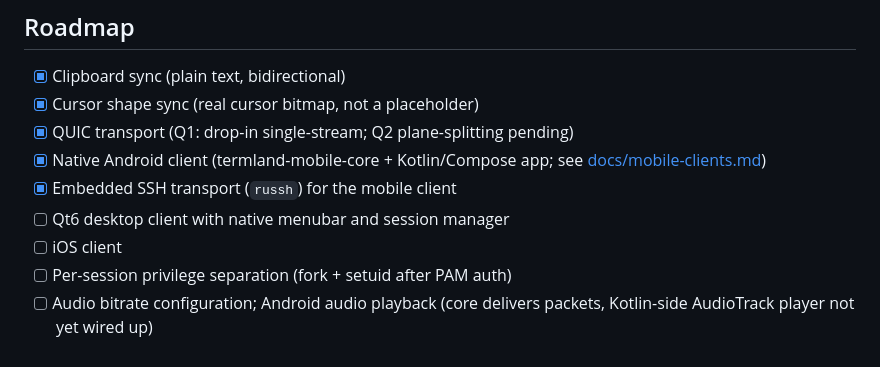
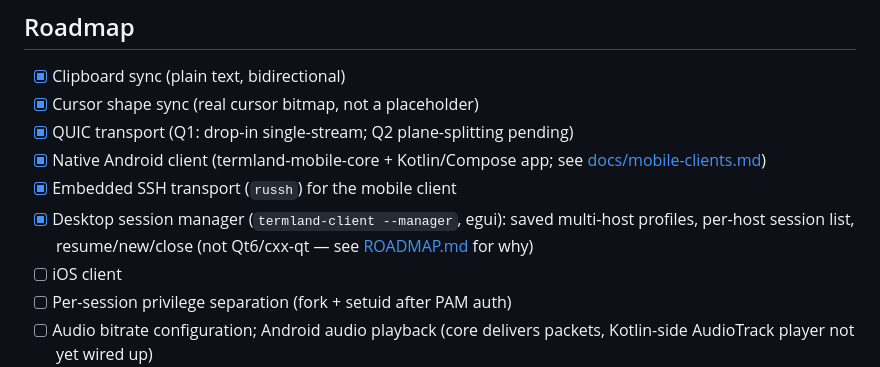
Before and after one commit to jboero/termland, a Markdown page: README.md, the part around the change. GitHub-like rendering.

```diff
--- a/README.md
+++ b/README.md
@@ -211,7 +211,9 @@ The client RPM installs:
 - [x] Native Android client (termland-mobile-core + Kotlin/Compose app;
       see [docs/mobile-clients.md](docs/mobile-clients.md))
 - [x] Embedded SSH transport (`russh`) for the mobile client
-- [ ] Qt6 desktop client with native menubar and session manager
+- [x] Desktop session manager (`termland-client --manager`, egui): saved
+      multi-host profiles, per-host session list, resume/new/close (not
+      Qt6/cxx-qt — see [ROADMAP.md](ROADMAP.md) for why)
 - [ ] iOS client
 - [ ] Per-session privilege separation (fork + setuid after PAM auth)
 - [ ] Audio bitrate configuration; Android audio playback (core delivers
```
Also changed, not shown: ROADMAP.md (+36 -14 lines).
